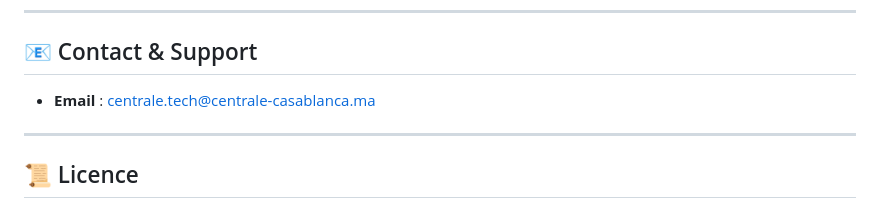
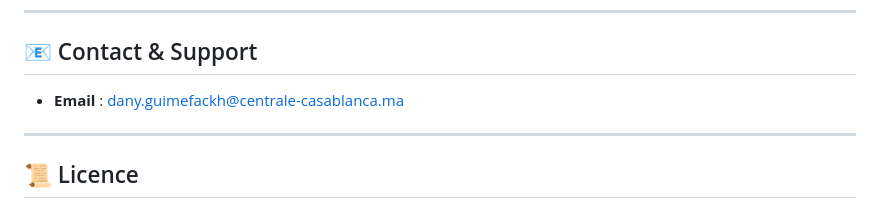
Before and after one commit to LANKSAAS/Centrale_Tech_Data-AI, a Markdown page: README.md, the part around the change. Drawn GitHub-style.

Commit message:
add credentials

```diff
--- a/README.md
+++ b/README.md
@@ -133,7 +133,7 @@ Si vous trouvez des bugs ou souhaitez proposer des améliorations :
 
 ## 📧 Contact & Support
 
-- **Email** : centrale.tech@centrale-casablanca.ma
+- **Email** : dany.guimefackh@centrale-casablanca.ma
 ---
 
 ## 📜 Licence
```
